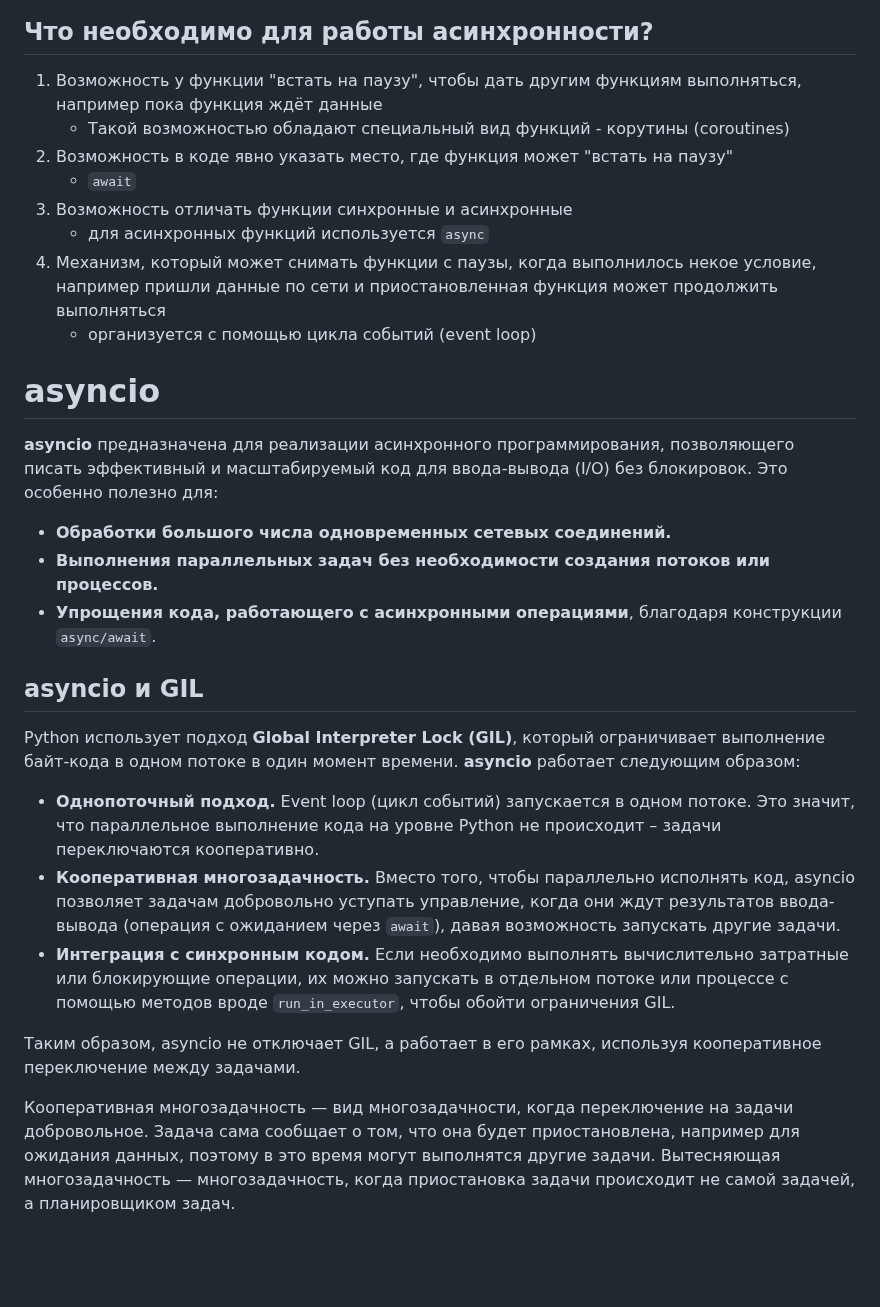
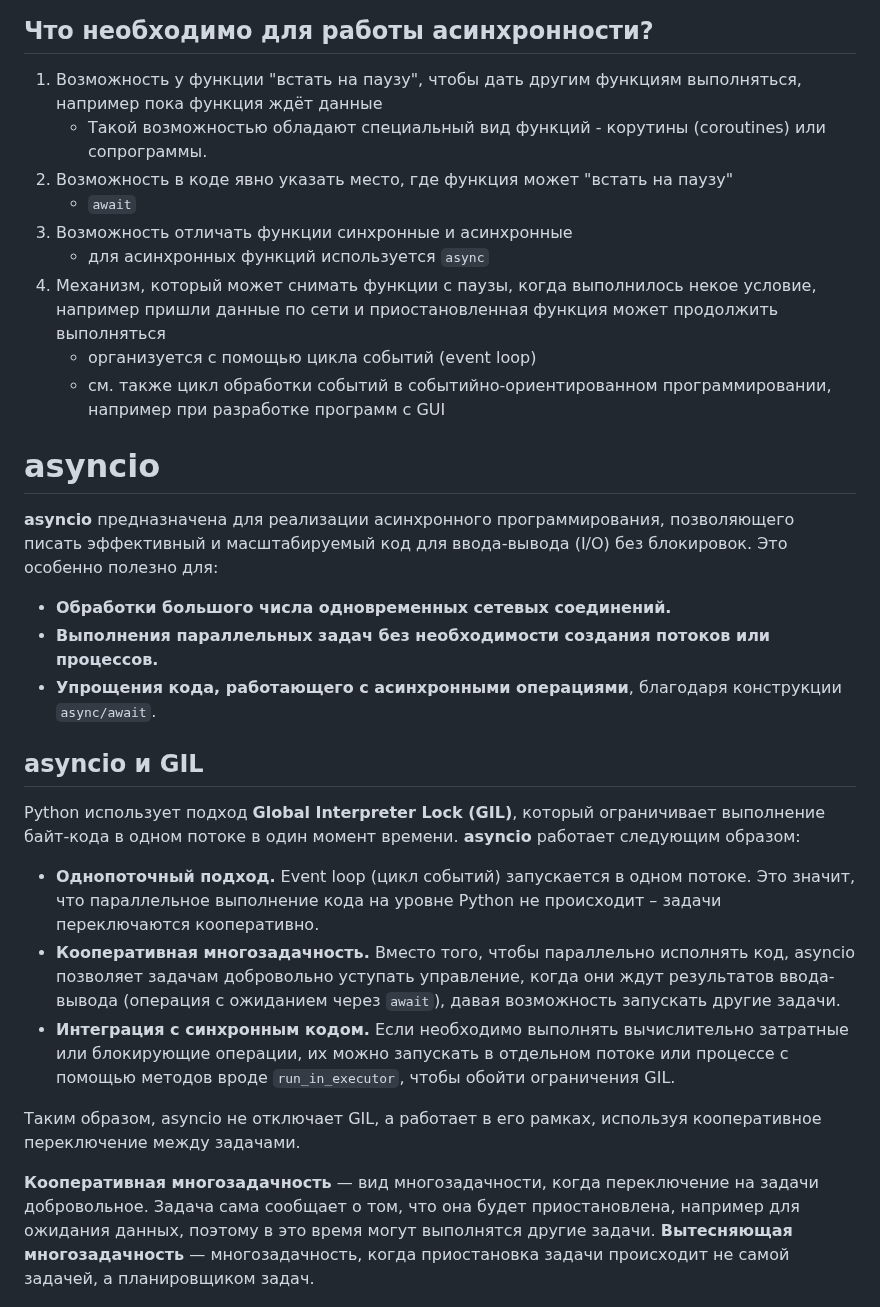
Before and after one commit to ivtipm/ProcessCalculus, a Markdown page: python_async/python_async.md, the part around one of its changes. GitHub-like rendering; blank space fills up the shorter version.

```diff
--- a/python_async/python_async.md
+++ b/python_async/python_async.md
@@ -12,36 +11,37 @@
 <img src="ll_async_sync.png" width=1000>
 
 ## Что необходимо для работы асинхронности?
+
 1. Возможность у функции "встать на паузу", чтобы дать другим функциям выполняться, например пока функция ждёт данные
-    - Такой возможностью обладают специальный вид функций - корутины (coroutines)
+   - Такой возможностью обладают специальный вид функций - корутины (coroutines) или сопрограммы.
 2. Возможность в коде явно указать место, где функция может "встать на паузу"
-    - `await`
+   - `await`
 3. Возможность отличать функции синхронные и асинхронные
-    - для асинхронных функций используется `async`
+   - для асинхронных функций используется `async`
 4. Механизм, который может снимать функции с паузы, когда выполнилось некое условие, например пришли данные по сети и приостановленная функция может продолжить выполняться
-    - организуется с помощью цикла событий (event loop)
-
+   - организуется с помощью цикла событий (event loop)
+   - см. также цикл обработки событий в событийно-ориентированном программировании, например при разработке программ с GUI
 
 # asyncio
 
 **asyncio** предназначена для реализации асинхронного программирования, позволяющего писать эффективный и масштабируемый код для ввода-вывода (I/O) без блокировок. Это особенно полезно для:
 
-* **Обработки большого числа одновременных сетевых соединений.**
-* **Выполнения параллельных задач без необходимости создания потоков или процессов.**
-* **Упрощения кода, работающего с асинхронными операциями**, благодаря конструкции `async/await`.
+- **Обработки большого числа одновременных сетевых соединений.**
+- **Выполнения параллельных задач без необходимости создания потоков или процессов.**
+- **Упрощения кода, работающего с асинхронными операциями**, благодаря конструкции `async/await`.
 
 ## asyncio и GIL
 
 Python использует подход **Global Interpreter Lock (GIL)**, который ограничивает выполнение байт-кода в одном потоке в один момент времени. **asyncio** работает следующим образом:
 
-* **Однопоточный подход.** Event loop (цикл событий) запускается в одном потоке. Это значит, что параллельное выполнение кода на уровне Python не происходит – задачи переключаются кооперативно.
-* **Кооперативная многозадачность.** Вместо того, чтобы параллельно исполнять код, asyncio позволяет задачам добровольно уступать управление, когда они ждут результатов ввода-вывода (операция с ожиданием через `await`), давая возможность запускать другие задачи.
-* **Интеграция с синхронным кодом.** Если необходимо выполнять вычислительно затратные или блокирующие операции, их можно запускать в отдельном потоке или процессе с помощью методов вроде `run_in_executor`, чтобы обойти ограничения GIL.
+- **Однопоточный подход.** Event loop (цикл событий) запускается в одном потоке. Это значит, что параллельное выполнение кода на уровне Python не происходит – задачи переключаются кооперативно.
+- **Кооперативная многозадачность.** Вместо того, чтобы параллельно исполнять код, asyncio позволяет задачам добровольно уступать управление, когда они ждут результатов ввода-вывода (операция с ожиданием через `await`), давая возможность запускать другие задачи.
+- **Интеграция с синхронным кодом.** Если необходимо выполнять вычислительно затратные или блокирующие операции, их можно запускать в отдельном потоке или процессе с помощью методов вроде `run_in_executor`, чтобы обойти ограничения GIL.
 
 Таким образом, asyncio не отключает GIL, а работает в его рамках, используя кооперативное переключение между задачами.
 
-Кооперативная многозадачность — вид многозадачности, когда переключение на задачи добровольное. Задача сама сообщает о том, что она будет приостановлена, например для ожидания данных, поэтому в это время могут выполнятся другие задачи. Вытесняющая многозадачность — многозадачность, когда приостановка задачи происходит не самой задачей, а планировщиком задач.
-
+**Кооперативная многозадачность** — вид многозадачности, когда переключение на задачи добровольное. Задача сама сообщает о том, что она будет приостановлена, например для ожидания данных, поэтому в это время могут выполнятся другие задачи.
+**Вытесняющая многозадачность** — многозадачность, когда приостановка задачи происходит не самой задачей, а планировщиком задач.
 
 <img src="event_loop.png" width=600>
 
```
Also changed, not shown: other parts of python_async/python_async.md (+22 -20 lines).
